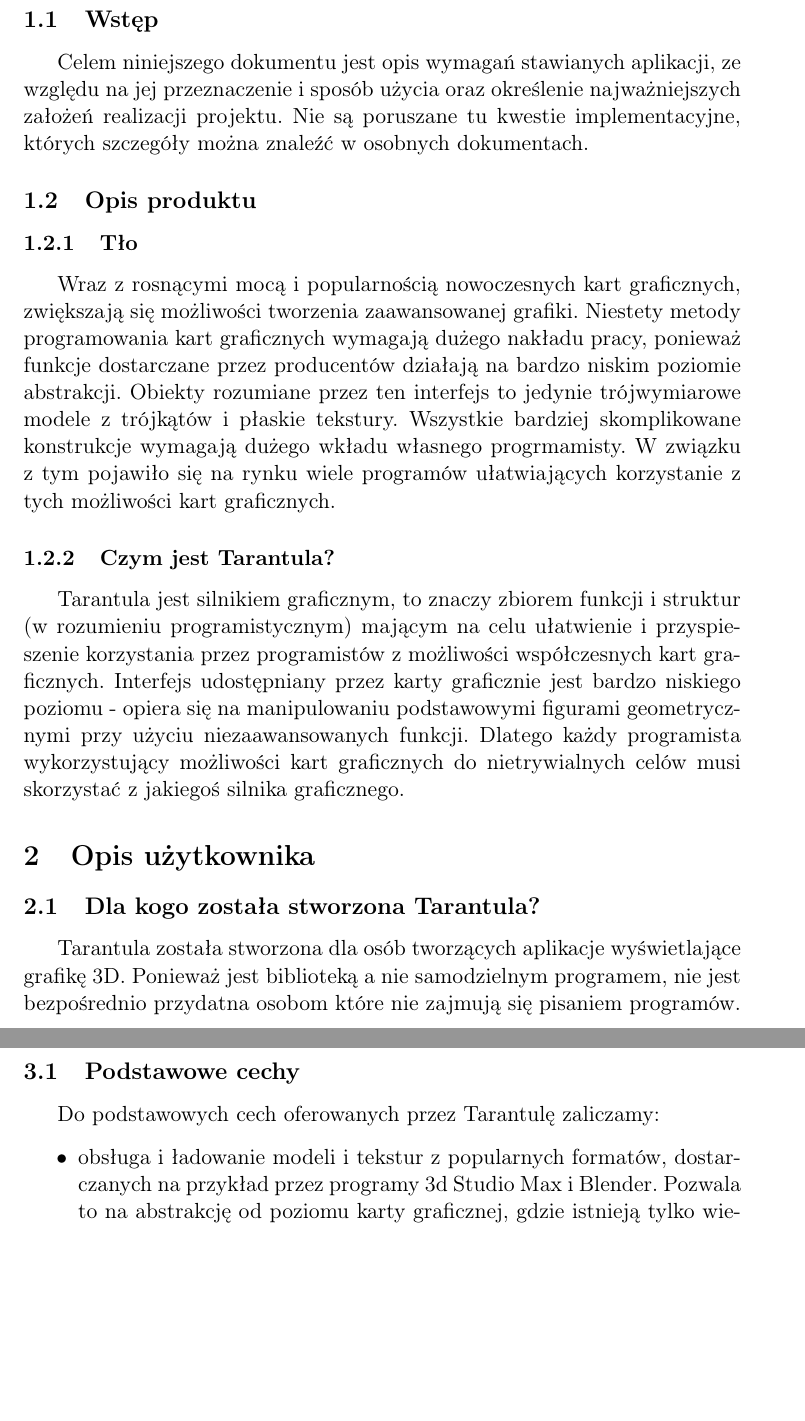
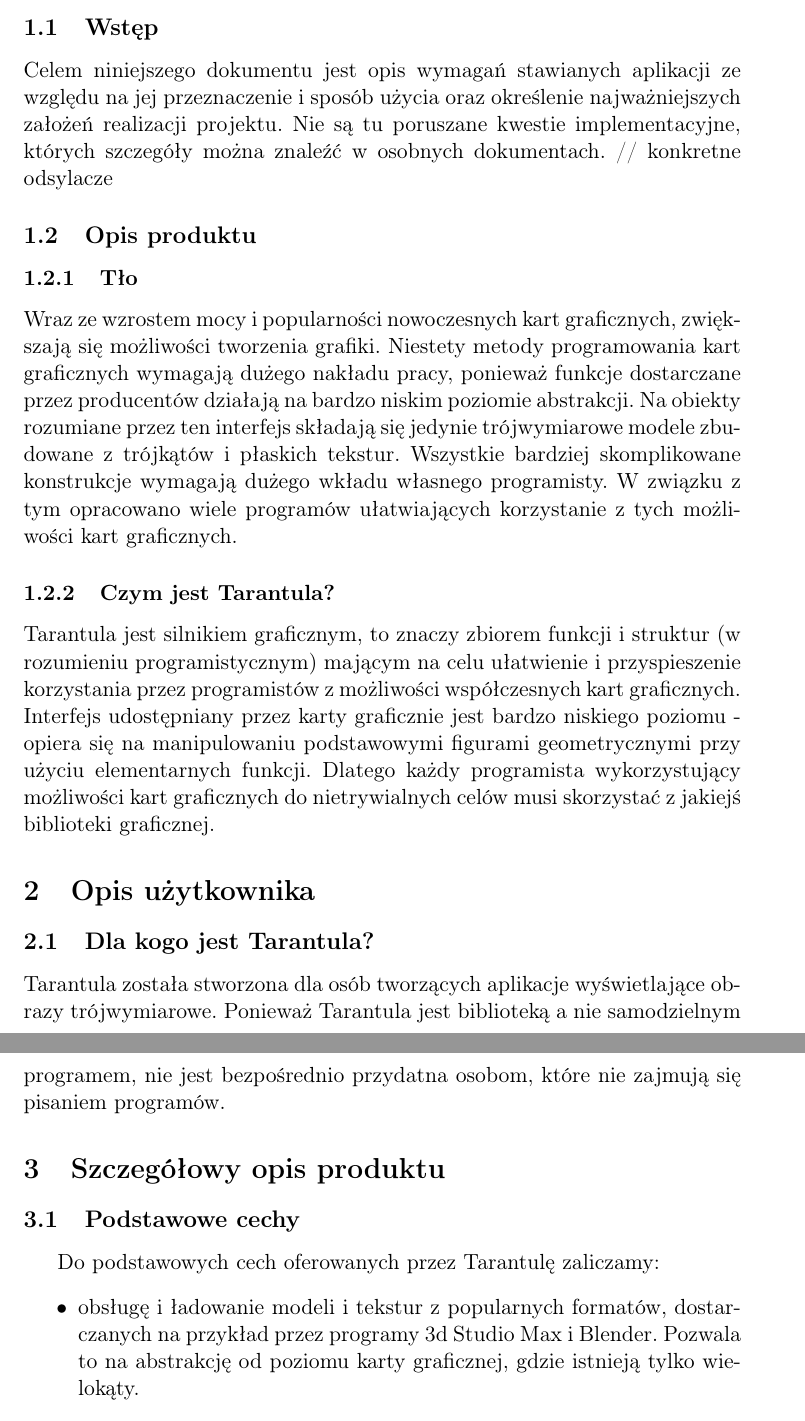
Before and after one commit to katameru/ii-Tarantula, a LaTeX document (zalozenia ogolne/zalozenia.tex): two parts of pages 3 and 4 of 5, joined at a grey line, cut so that both start at the same text, the shorter picture padded with empty space. Compiled offline with pdfLaTeX.

Commit message:
poprawione zalozenia - uwagi

```diff
--- a/zalozenia ogolne/zalozenia.tex
+++ b/zalozenia ogolne/zalozenia.tex
@@ -31,40 +31,42 @@
 \section{Wprowadzenie}
 
 \subsection{Wstęp}
-Celem niniejszego dokumentu jest opis wymagań stawianych aplikacji, ze względu na jej przeznaczenie i
+\noindent
+Celem niniejszego dokumentu jest opis wymagań stawianych aplikacji ze względu na jej przeznaczenie i
 sposób użycia oraz określenie najważniejszych założeń realizacji projektu.
-Nie są poruszane tu kwestie implementacyjne, których szczegóły można znaleźć w osobnych dokumentach.
+Nie są tu poruszane kwestie implementacyjne, których szczegóły można znaleźć w osobnych dokumentach. // konkretne odsylacze
 
 \subsection{Opis produktu}
 
 \subsubsection{Tło}
-
-Wraz z rosnącymi mocą i popularnością nowoczesnych kart graficznych, zwiększają się możliwości tworzenia zaawansowanej grafiki.
+\noindent
+Wraz ze wzrostem mocy i popularności nowoczesnych kart graficznych, zwiększają się możliwości tworzenia grafiki.
 Niestety metody programowania kart graficznych wymagają dużego nakładu pracy, ponieważ funkcje dostarczane przez producentów
-działają na bardzo niskim poziomie abstrakcji. Obiekty rozumiane przez ten interfejs to jedynie trójwymiarowe modele z trójkątów i płaskie tekstury.
-Wszystkie bardziej skomplikowane konstrukcje wymagają dużego wkładu własnego progrmamisty. W związku z tym pojawiło się na rynku wiele programów
+działają na bardzo niskim poziomie abstrakcji. Na obiekty rozumiane przez ten interfejs składają się jedynie trójwymiarowe modele zbudowane z trójkątów i płaskich tekstur.
+Wszystkie bardziej skomplikowane konstrukcje wymagają dużego wkładu własnego programisty. W związku z tym opracowano wiele programów
 ułatwiających korzystanie z tych możliwości kart graficznych.
 
 
 \subsubsection{Czym jest Tarantula?}
+\noindent
 Tarantula jest silnikiem graficznym, to znaczy zbiorem funkcji i struktur (w rozumieniu programistycznym) mającym
 na celu ułatwienie i przyspieszenie korzystania przez programistów z możliwości współczesnych kart graficznych.
 Interfejs udostępniany przez karty graficznie jest bardzo niskiego poziomu -
-opiera się na manipulowaniu podstawowymi figurami geometrycznymi przy użyciu niezaawansowanych funkcji.
-Dlatego każdy programista wykorzystujący możliwości kart graficznych do nietrywialnych celów musi skorzystać z jakiegoś silnika graficznego.
+opiera się na manipulowaniu podstawowymi figurami geometrycznymi przy użyciu elementarnych funkcji.
+Dlatego każdy programista wykorzystujący możliwości kart graficznych do nietrywialnych celów musi skorzystać z jakiejś biblioteki graficznej.
 
 \section{Opis użytkownika}
-\subsection{Dla kogo została stworzona Tarantula?}
-
-Tarantula została stworzona dla osób tworzących aplikacje wyświetlające grafikę 3D. Ponieważ jest biblioteką a nie samodzielnym programem,
-nie jest bezpośrednio przydatna osobom które nie zajmują się pisaniem programów.
+\subsection{Dla kogo jest Tarantula?}
+\noindent
+Tarantula została stworzona dla osób tworzących aplikacje wyświetlające obrazy trójwymiarowe. Ponieważ Tarantula jest biblioteką a nie samodzielnym programem,
+nie jest bezpośrednio przydatna osobom, które nie zajmują się pisaniem programów.
 
 \section{Szczegółowy opis produktu}
 
 \subsection{Podstawowe cechy}
 Do podstawowych cech oferowanych przez Tarantulę zaliczamy:
 \begin{itemize}
- \item obsługa i ładowanie modeli i tekstur z popularnych formatów, dostarczanych na przykład przez programy 3d Studio Max i Blender.
+ \item obsługę i ładowanie modeli i tekstur z popularnych formatów, dostarczanych na przykład przez programy 3d Studio Max i Blender.
  Pozwala to na abstrakcję od poziomu karty graficznej, gdzie istnieją tylko wielokąty.
   \item wbudowane zarządzanie sceną
 \item wykonanie elementarnych przekształceń graficznych
```
Also changed, not shown: zalozenia ogolne/zalozenia.tex (6 more changed lines).
